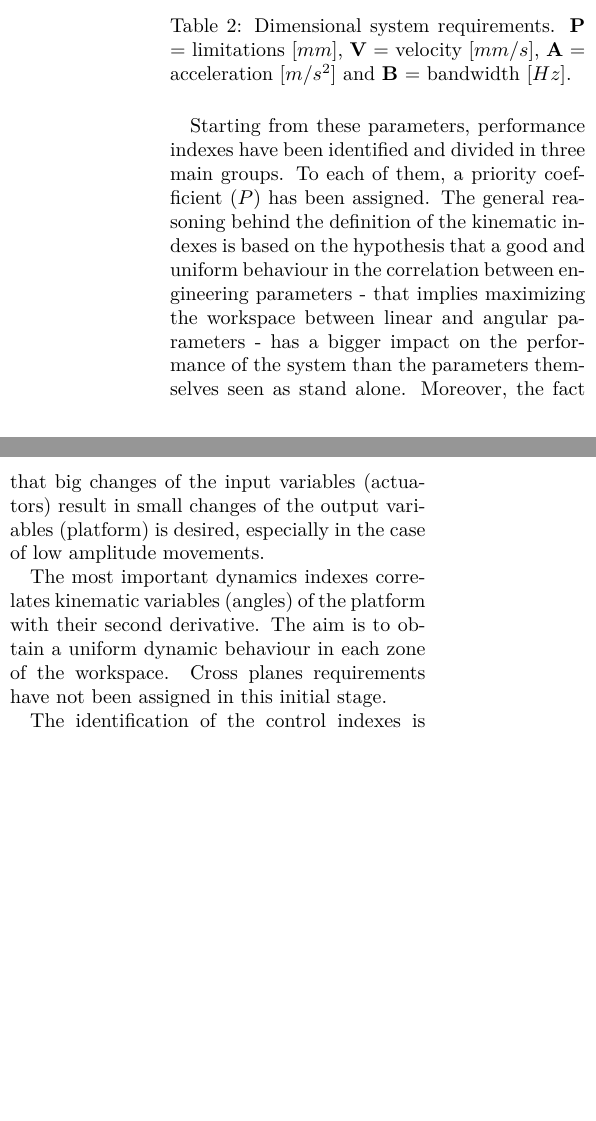
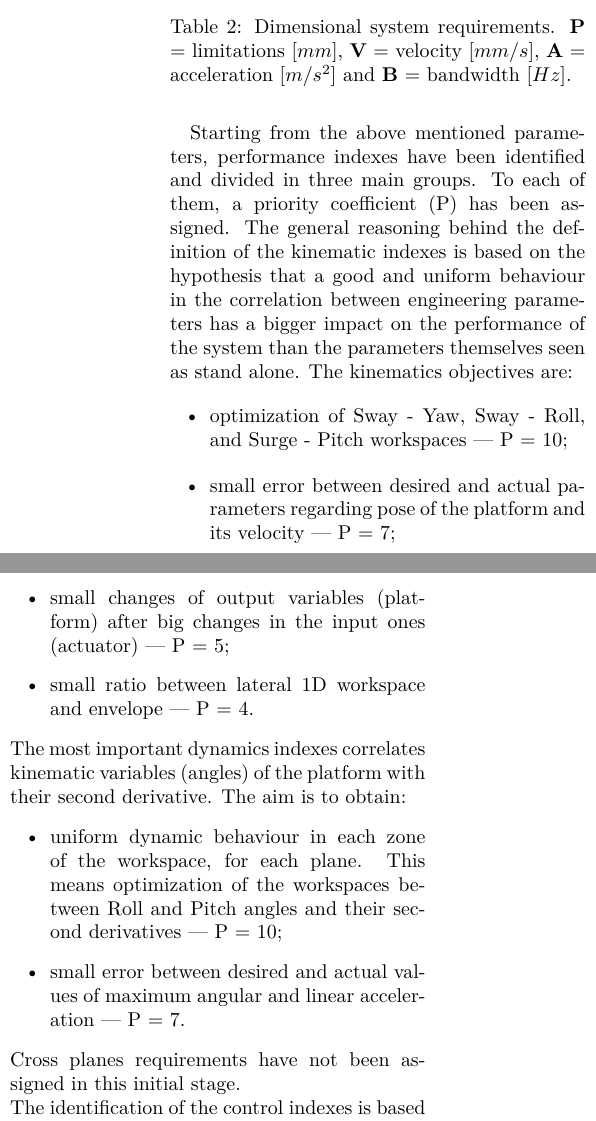
Before and after one commit to Losijacopo/Driving_Simulator, a LaTeX document (Relation 01.tex): two parts of the columns of page 2 of 2, joined at a grey line, cut so that both start at the same text, the shorter picture padded with empty space. Compiled offline with pdfLaTeX.

Commit message:
Update Relation 01.tex
Ho messo in forma di elenco la mia parte
To do: vedere che ci stia nelle due pagine

```diff
--- a/Relation 01.tex
+++ b/Relation 01.tex
@@ -178,21 +164,20 @@ At the end, these experimental data were elaborated in MATLAB and then, merging
 \label{t:SystemRequirements2}
 \end{table}
 
-Starting from these parameters, performance indexes have been identified and divided in three main groups. To each of them, a priority coefficient (\( P \)) has been assigned.
-The general reasoning behind the definition of the kinematic indexes is based on the hypothesis that a good and uniform behaviour in the correlation between engineering parameters - that implies maximizing the workspace between linear and angular parameters - has a bigger impact on the performance of the system than the parameters themselves seen as stand alone.
-Moreover, the fact that big changes of the input variables (actuators) result in small changes of the output variables (platform) is desired, especially in the case of low amplitude movements.
-
-The most important dynamics indexes correlates kinematic variables (angles) of the platform with their second derivative.
-The aim is to obtain a uniform dynamic behaviour in each zone of the workspace.
+Starting from the above mentioned parameters, performance indexes have been identified and divided in three main groups. To each of them, a priority coefficient (P) has been assigned. The general reasoning behind the definition of the kinematic indexes is based on the hypothesis that a good and uniform behaviour in the correlation between engineering parameters has a bigger impact on the performance of the system than the parameters themselves seen as stand alone. The kinematics objectives are:
+\begin{itemize}
+	\item optimization of Sway - Yaw, Sway - Roll, and Surge - Pitch workspaces | P = 10;
+	\item small error between desired and actual parameters regarding pose of the platform and its velocity | P = 7;
+	\item small changes of output variables (platform) after big changes in the input ones (actuator) | P = 5;
+	\item small ratio between lateral 1D workspace and envelope | P = 4.
+\end{itemize}
+\\ The most important dynamics indexes correlates kinematic variables (angles) of the platform with their second derivative. The aim is to obtain:
+\begin{itemize}
+\item uniform dynamic behaviour in each zone of the workspace, for each plane. This means optimization of the workspaces between Roll and Pitch angles and their second derivatives | P = 10;
+\item small error between desired and actual values of maximum angular and linear acceleration | P = 7.
+\end{itemize}
 Cross planes requirements have not been assigned in this initial stage.
-
-The identification of the control indexes is based on the hypothesis that low frequency dynamics - with high amplitude - requires absence of overshoot, accepting a loss in the rapidity to convergence to the desired state, so that the user's feel is realistic.
-On the other side, high frequency dynamics - with low amplitude - should involve rapid convergence to the desired state, accepting a certain value of overshoot.
-This approach, in first hypothesis, should not compromise the user experience.
-
-
-
-
+\\ The identification of the control indexes is based on the hypothesis that low frequency dynamics - with high amplitude - requires absence of overshoot, accepting a loss in the rapidity to convergence to the desired state, so that the user's feel is realistic. On the other side, high frequency dynamics - with low amplitude - should involve rapid convergence to the desired state, accepting a certain value of overshoot. This approach, in first hypothesis, should not compromise the user experience.
 
 \begin{thebibliography}{}
 \bibitem{aVDS}
```
Also changed, not shown: Relation 01.tex (14 more changed lines).
